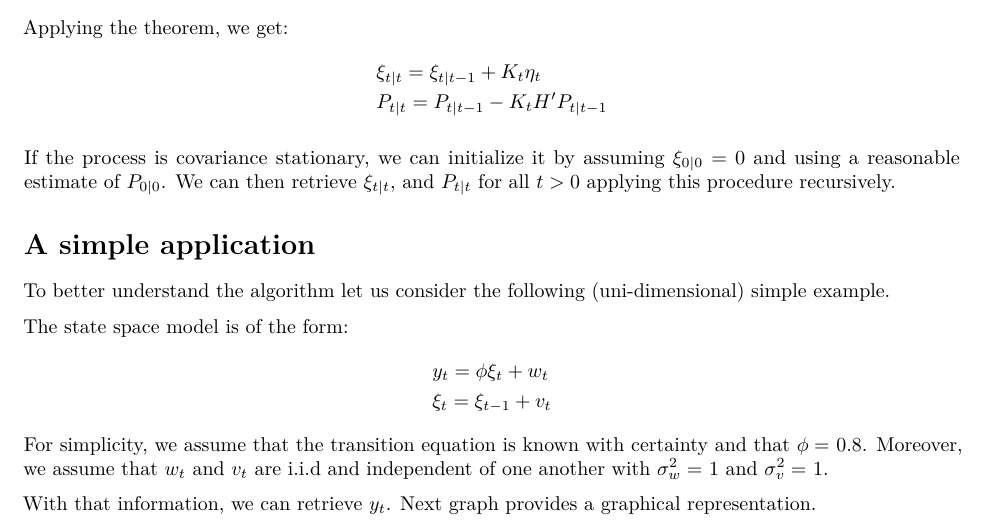
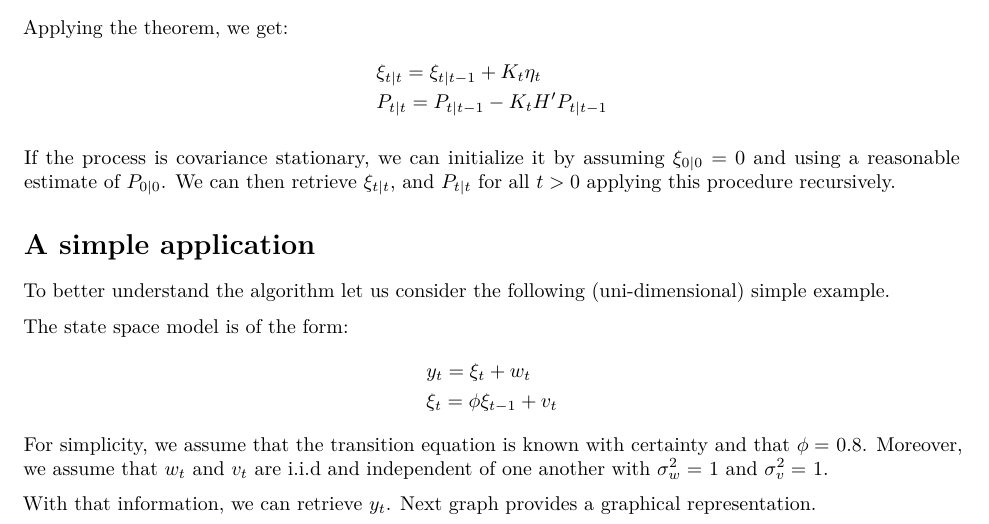
Before and after one commit to bbcon/ASimpleKalmanFilterWithR, an R Markdown document (ASimpleKF.Rmd): part of page 3 of 8, cut so that both start at the same text. The pictures show the output file ASimpleKF.pdf that the author committed with the source.

Commit message:
Correcting typos

```diff
--- a/ASimpleKF.Rmd
+++ b/ASimpleKF.Rmd
@@ -166,8 +166,8 @@ source("ASimpleKF.R")
 
 The state space model is of the form:
 \begin{align*}
-&y_t = \phi \xi_t + w_t \\
-&\xi_t = \xi_{t-1} + v_t
+&y_t =\xi_t + w_t \\
+&\xi_t = \phi\xi_{t-1} + v_t
 \end{align*}
 For simplicity, we assume that the transition equation is known with certainty and that $\phi=$ `r phi`. Moreover, we assume that $w_t$ and $v_t$ are i.i.d and independent of one another with $\sigma^2_w=$ `r sigma_sq_w` and $\sigma^2_v=$ `r sigma_sq_v`.
 
```
Also changed, not shown: ASimpleKF.html, ASimpleKF.pdf, 1 other file.
